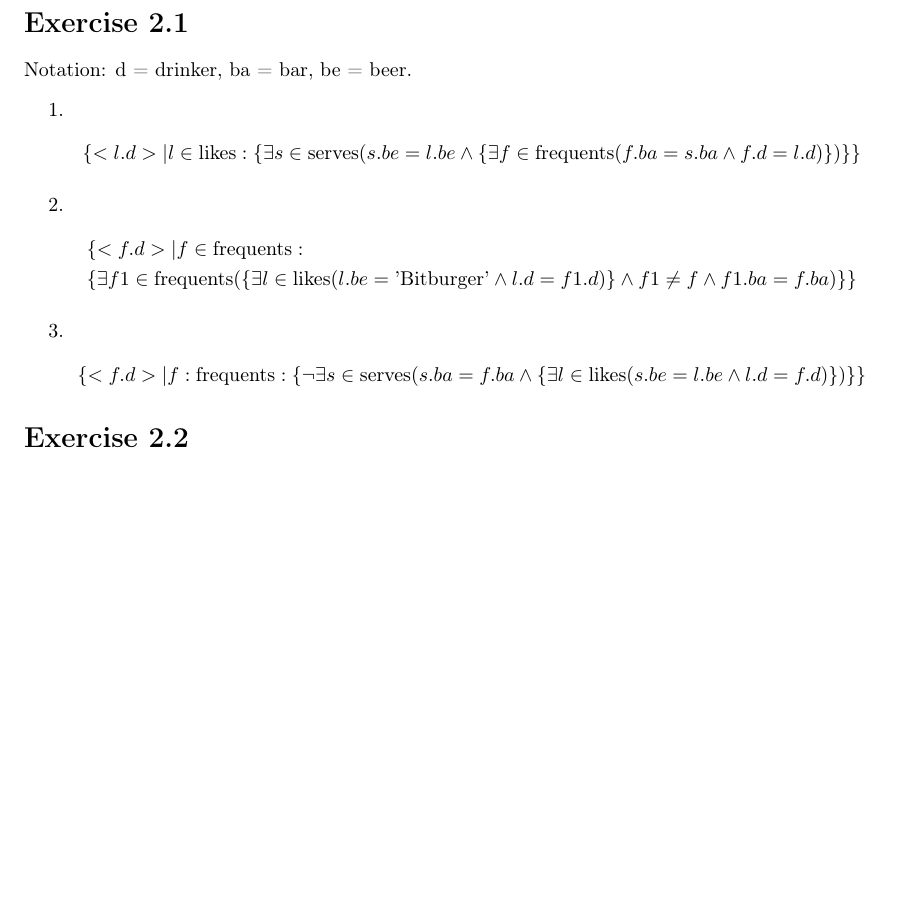
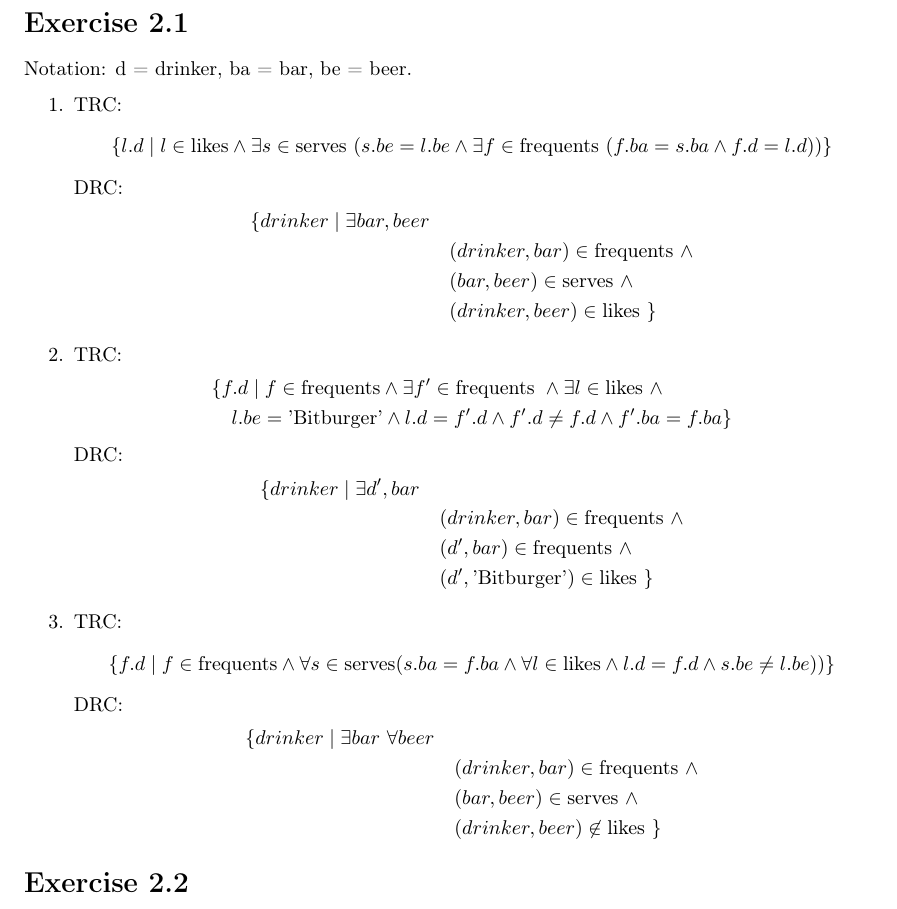
Before and after one commit to ibotfromapple/idb, a LaTeX document (sheet2/idb_s2.tex): part of page 1 of 2 before the commit and part of page 1 of 3 after it, cut so that both start at the same text, the shorter picture padded with empty space. Compiled offline with pdfLaTeX.

Commit message:
changes to ex. 2.1

```diff
--- a/sheet2/idb_s2.tex
+++ b/sheet2/idb_s2.tex
@@ -20,18 +20,57 @@
   	Notation: d = drinker, ba = bar, be = beer.
   \begin{enumerate}[label=\arabic*.]
       \item
-      \begin{align*}
-        \{<l.d> | l \in \text{likes}: \{\exists s \in \text{serves}(s.be = l.be \wedge \{ \exists f \in \text{frequents}(f.ba = s.ba \wedge f.d = l.d)\})\}\}
-      \end{align*}
+      TRC:
+      \begin{equation*}
+      \begin{split}
+        \{l.d \mid l \in \text{likes} \wedge \exists s \in \text{serves}\ (s.be = l.be \wedge \exists f \in \text{frequents}\ (f.ba = s.ba \wedge f.d = l.d))\}
+      \end{split}
+      \end{equation*}
+      DRC:
+      \begin{equation*}
+      \begin{split}
+      	\{drinker \mid \exists bar, beer \\
+        &\quad (drinker, bar) \in \text{frequents}\ \wedge\\
+        &\quad (bar, beer) \in \text{serves}\ \wedge\\
+		&\quad (drinker, beer) \in \text{likes}\ \}
+      \end{split}
+      \end{equation*}
+
       \item
-      \begin{align*}
-        &\{<f.d> | f \in \text{frequents} : \\
-        &\{\exists f1 \in \text{frequents} (\{\exists l \in \text{likes} (l.be = \text{'Bitburger'} \wedge l.d = f1.d)\} \wedge f1 \neq f \wedge f1.ba = f.ba)\}\}
-      \end{align*}
+      TRC:
+      \begin{equation*}
+      \begin{split}
+        &\{f.d \mid f \in \text{frequents} \wedge \exists f' \in \text{frequents}\ \wedge \exists l \in \text{likes}\ \wedge \\
+        &\quad l.be = \text{'Bitburger'} \wedge l.d = f'.d \wedge f'.d \neq f.d \wedge f'.ba = f.ba\}
+      \end{split}
+      \end{equation*}
+      DRC:
+      \begin{equation*}
+      \begin{split}
+      	\{drinker \mid \exists d',bar \\
+        &\quad (drinker, bar) \in \text{frequents}\ \wedge\\
+        &\quad (d', bar) \in \text{frequents}\ \wedge\\
+		&\quad (d', \text{'Bitburger'}) \in \text{likes}\ \}
+      \end{split}
+      \end{equation*}
+
       \item
-      \begin{align*}
-        \{<f.d> | f: \text{frequents} : \{\neg \exists s \in \text{serves} (s.ba = f.ba \wedge \{\exists l \in \text{likes} (s.be = l.be \wedge l.d = f.d)\})\}\}
-      \end{align*}
+      TRC:
+      \begin{equation*}
+      \begin{split}
+        \{f.d \mid f \in \text{frequents} \wedge \forall s \in \text{serves} (s.ba = f.ba \wedge \forall l \in \text{likes} \wedge l.d = f.d \wedge s.be \neq l.be))\}
+      \end{split}
+      \end{equation*}
+      DRC:
+      \begin{equation*}
+      \begin{split}
+      	\{drinker \mid \exists bar\ \forall beer \\
+        &\quad (drinker, bar) \in \text{frequents}\ \wedge\\
+        &\quad (bar, beer) \in \text{serves}\ \wedge\\
+		&\quad (drinker, beer) \not\in \text{likes}\ \}
+      \end{split}
+      \end{equation*}
+
   \end{enumerate}
 
   \section*{Exercise 2.2}
```
